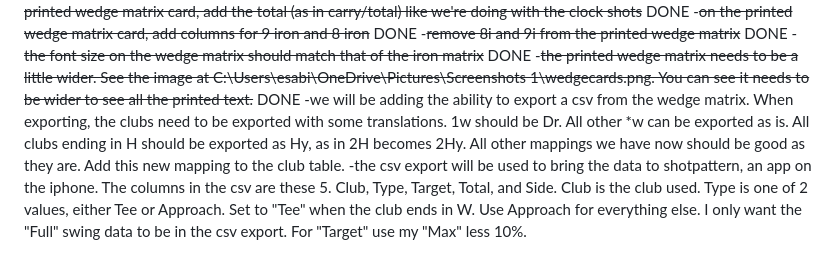
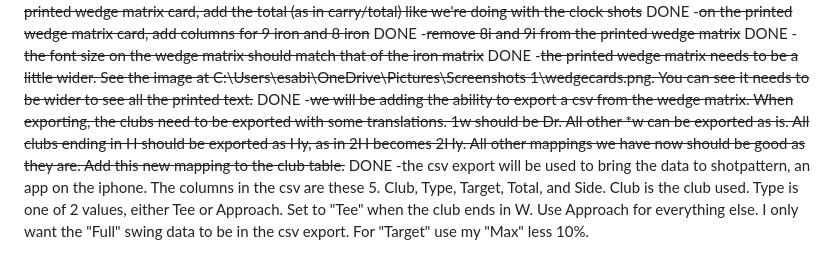
Before and after one commit to esabine/wedgematrix, a Markdown page: TODO.md, the part around the change. Drawn GitHub-style.

Commit message:
Mark wedge CSV export todo as done
Co-authored-by: Copilot <223556219+Copilot@users.noreply.github.com>

```diff
--- a/TODO.md
+++ b/TODO.md
@@ -93,5 +93,5 @@ nothing else. For the Percentile, just show the Percentile with the number, as i
 -~~remove 8i and 9i from the printed wedge matrix~~ DONE
 -~~the font size on the wedge matrix should match that of the iron matrix~~ DONE
 -~~the printed wedge matrix needs to be a little wider. See the image at C:\Users\esabi\OneDrive\Pictures\Screenshots 1\wedgecards.png. You can see it needs to be wider to see all the printed text.~~ DONE
--we will be adding the ability to export a csv from the wedge matrix. When exporting, the clubs need to be exported with some translations. 1w should be Dr. All other *w can be exported as is.  All clubs ending in H should be exported as Hy, as in 2H becomes 2Hy. All other mappings we have now should be good as they are.  Add this new mapping to the club table.
+-~~we will be adding the ability to export a csv from the wedge matrix. When exporting, the clubs need to be exported with some translations. 1w should be Dr. All other *w can be exported as is.  All clubs ending in H should be exported as Hy, as in 2H becomes 2Hy. All other mappings we have now should be good as they are.  Add this new mapping to the club table.~~ DONE
 -the csv export will be used to bring the data to shotpattern, an app on the iphone. The columns in the csv are these 5. Club, Type, Target, Total, and Side. Club is the club used. Type is one of 2 values, either Tee or Approach. Set to "Tee" when the club ends in W. Use Approach for everything else. I only want the "Full" swing data to be in the csv export. For "Target" use my "Max" less 10%.
```
